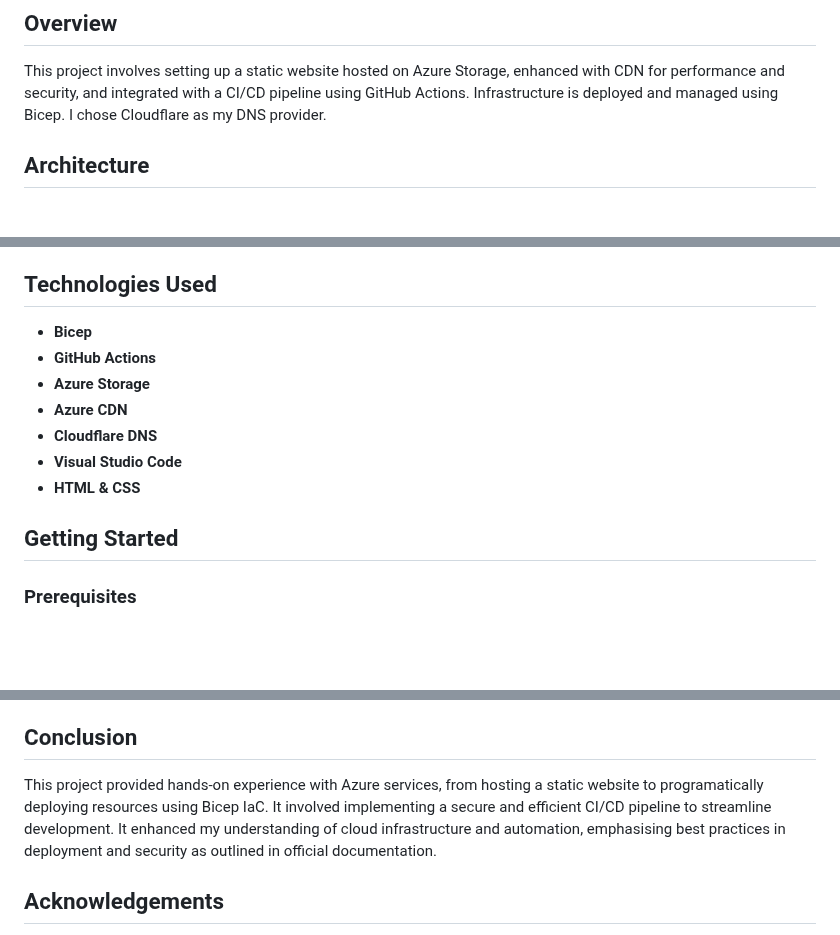
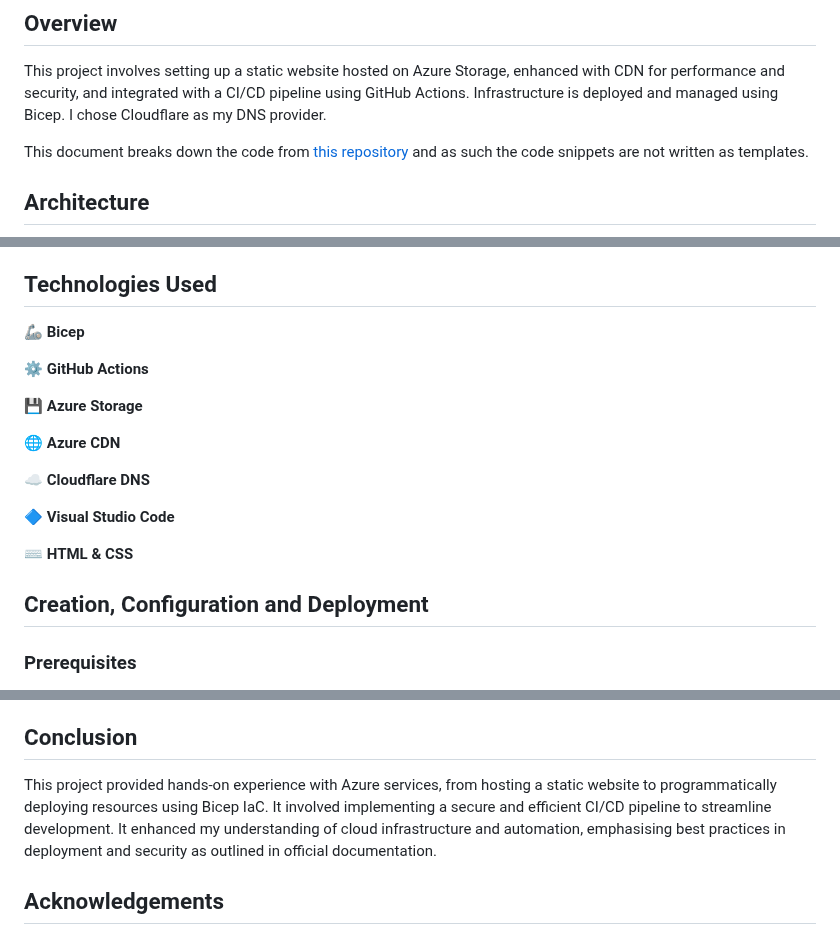
Before and after one commit to harrytripp/azure-static, a Markdown page: README.md, 3 parts joined by grey strips. Rendered like a GitHub page; blank space fills up the shorter version.

Commit message:
Final README.md

```diff
--- a/README.md
+++ b/README.md
@@ -4,6 +4,8 @@ Creating a platform for developing and hosting my personal website: **[harrytrip
 ## Overview
 
 This project involves setting up a static website hosted on Azure Storage, enhanced with CDN for performance and security, and integrated with a CI/CD pipeline using GitHub Actions. Infrastructure is deployed and managed using Bicep. I chose Cloudflare as my DNS provider.
+
+This document breaks down the code from [this repository](https://github.com/harrytripp/bicep/tree/9125cf52f740baed65e04cca998316cca84b456d/CDN%20with%20Storage%20Account%20and%20Static%20Website) and as such the code snippets are not written as templates.
 
 ## Architecture
 
@@ -18,15 +20,22 @@ This project involves setting up a static website hosted on Azure Storage, enhan
 
 ## Technologies Used
 
-- **Bicep**
-- **GitHub Actions**
-- **Azure Storage**
-- **Azure CDN**
-- **Cloudflare DNS**
-- **Visual Studio Code**
-- **HTML & CSS**
+🦾 **Bicep**
 
-## Getting Started
+⚙ **GitHub Actions**
+
+💾 **Azure Storage**
+
+🌐 **Azure CDN**
+
+☁ **Cloudflare DNS**
+
+🔷 **Visual Studio Code**
+
+⌨ **HTML & CSS**
+
+
+## Creation, Configuration and Deployment
 
 ### Prerequisites
 
@@ -295,7 +304,7 @@ This project involves setting up a static website hosted on Azure Storage, enhan
 
 ## Conclusion
 
-This project provided hands-on experience with Azure services, from hosting a static website to programatically deploying resources using Bicep IaC. It involved implementing a secure and efficient CI/CD pipeline to streamline development. It enhanced my understanding of cloud infrastructure and automation, emphasising best practices in deployment and security as outlined in official documentation.
+This project provided hands-on experience with Azure services, from hosting a static website to programmatically deploying resources using Bicep IaC. It involved implementing a secure and efficient CI/CD pipeline to streamline development. It enhanced my understanding of cloud infrastructure and automation, emphasising best practices in deployment and security as outlined in official documentation.
 
 ## Acknowledgements
 
```
